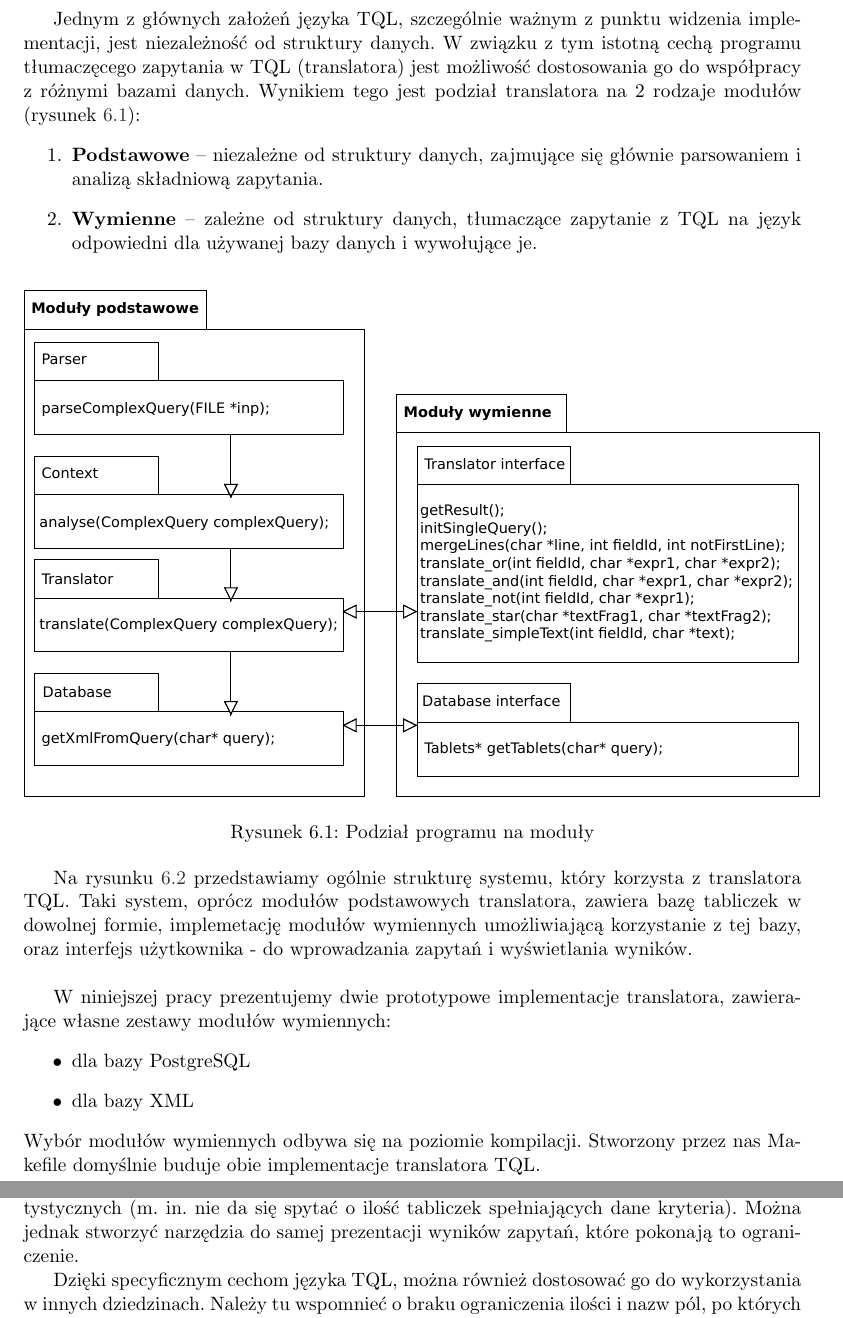
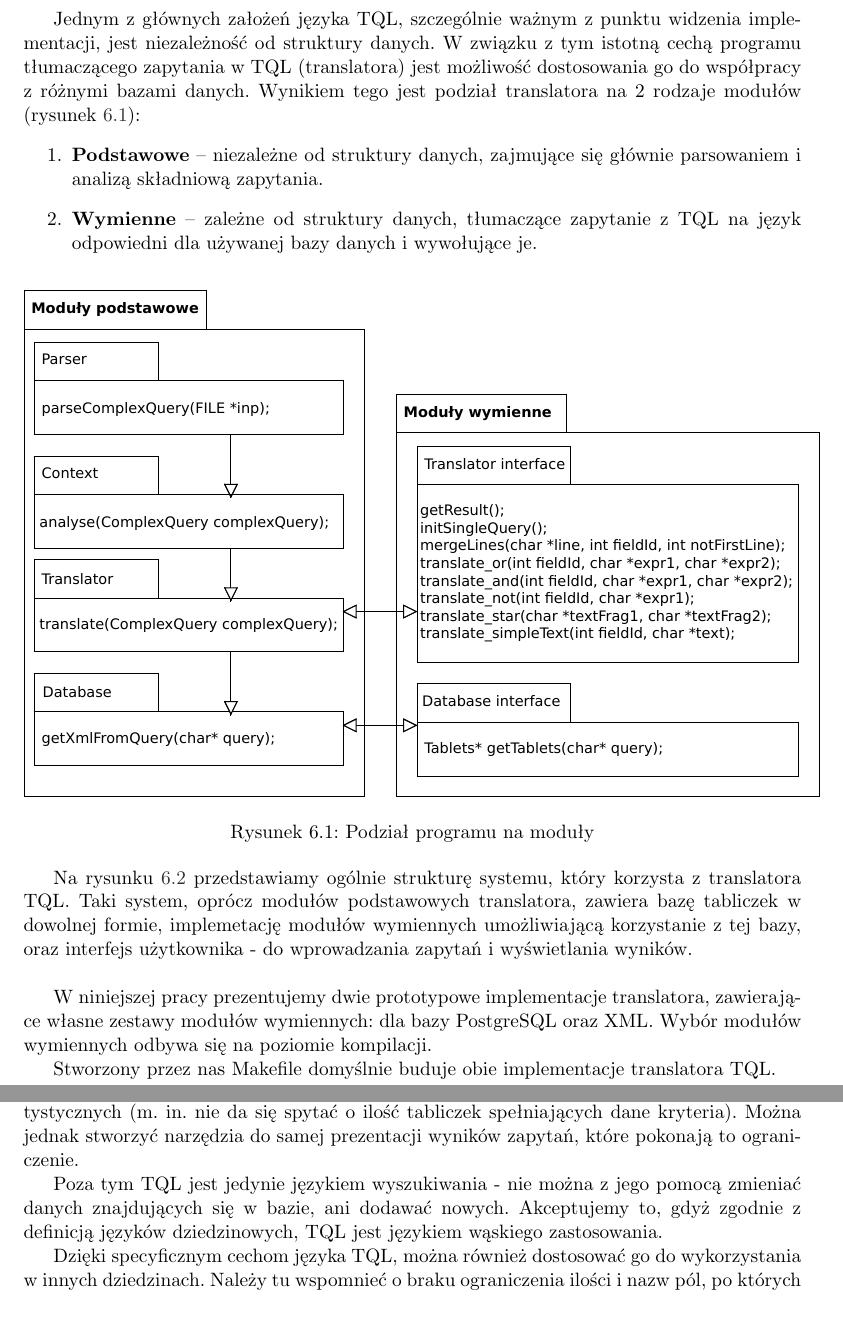
Before and after one commit to sumlib/main, a LaTeX thesis (doc/praca/sumer.tex, which reads doc/praca/pliki/implementacja.tex, doc/praca/pliki/podsumowanie.tex): two parts of pages 29 and 45 of 53, joined at a grey line, cut so that both start at the same text. Compiled offline with pdfLaTeX.

Commit message:
poprawki - trochę, głównie todo

```diff
--- a/doc/praca/pliki/implementacja.tex
+++ b/doc/praca/pliki/implementacja.tex
@@ -1,7 +1,8 @@
 
 
 Jednym z głównych założeń języka TQL, szczególnie ważnym z punktu widzenia implementacji, jest niezależność od struktury danych.
-W związku z tym istotną cechą programu tłumaczęcego zapytania w TQL (translatora) jest możliwość dostosowania  go do współpracy z różnymi bazami danych.
+W związku z tym istotną cechą programu tłumaczącego zapytania w TQL (translatora) jest możliwość dostosowania
+go do współpracy z różnymi bazami danych.
 %Jednym z głównych wymagań postawionych przed translatorem, żeby można było podłączyć różne bazy danych.
  Wynikiem tego jest podział translatora na 2 rodzaje modułów (rysunek \ref{moduly}):
 \begin{enumerate}
@@ -22,11 +23,9 @@ i wywołujące je.
 Na rysunku \ref{struktura_systemu} przedstawiamy ogólnie strukturę systemu, który korzysta z translatora TQL. Taki system, oprócz modułów podstawowych translatora, zawiera bazę tabliczek w dowolnej formie, implemetację modułów wymiennych umożliwiającą korzystanie z tej bazy, oraz interfejs użytkownika - do wprowadzania zapytań i wyświetlania wyników. \\
 
  W niniejszej pracy prezentujemy dwie prototypowe implementacje translatora, zawierające własne zestawy modułów wymiennych:
-  \begin{itemize}
-   \item dla bazy PostgreSQL
-   \item dla bazy XML
-  \end{itemize}
-  Wybór modułów wymiennych odbywa się na poziomie kompilacji.
+dla bazy PostgreSQL oraz XML.
+   Wybór modułów wymiennych odbywa się na poziomie kompilacji.
+
 %TODO tu mi brakuje jakiego wyjaśnienia co to znaczy albo jakie ma skutki, że to jest na poziomie kompilacji.
 % skutki: jeden skompilowany translator jest dla jednego typu bazy danych - jest z jednej strony lżejszy z drugiej mniej
 % uniwersalny. Jak chcemy inny - musimy przekompilwać. Krzysiek mówi, że jedyną zaletą jest to, że to jest prostsze
--- a/doc/praca/pliki/podsumowanie.tex
+++ b/doc/praca/pliki/podsumowanie.tex
@@ -25,9 +25,9 @@ Największym z nich jest brak wpływu na postać wyniku, co utrudnia np. zbieran
 (m. in. nie da się spytać o ilość tabliczek spełniających dane kryteria).
 Można jednak stworzyć narzędzia do samej prezentacji wyników zapytań, które pokonają to ograniczenie.
 
-% TODO: niby jest to zgodne z założeniem, ale może warto zwrócić na to uwagę?
-% Poza tym TQL jest jedynie językiem wyszukiwania - nie można z jego pomocą zmieniać danych znajdujących się w bazie,
-% ani dodawać nowych. Akceptujemy to, gdyż zgodnie z definicją języków dziedzinowych, TQL jest językiem wąskiego zastosowania.
+% TODO: poprawić sformułowanie
+Poza tym TQL jest jedynie językiem wyszukiwania - nie można z jego pomocą zmieniać danych znajdujących się w bazie,
+ ani dodawać nowych. Akceptujemy to, gdyż zgodnie z definicją języków dziedzinowych, TQL jest językiem wąskiego zastosowania.
 
 %zalety
 Dzięki specyficznym cechom języka TQL, można również dostosować go do wykorzystania w innych dziedzinach.
```
Also changed, not shown: doc/praca/pliki/baza_postgres.tex (+2 -2 lines), doc/praca/pliki/baza_xml.tex (+0 -2 lines), doc/praca/pliki/dziedzina_problemu.tex (+1 -0 lines), doc/praca/pliki/wprowadzenie.tex (+59 -18 lines), doc/praca/pliki/implementacja.tex (24 more changed lines), doc/praca/pliki/podsumowanie.tex (33 more changed lines).
